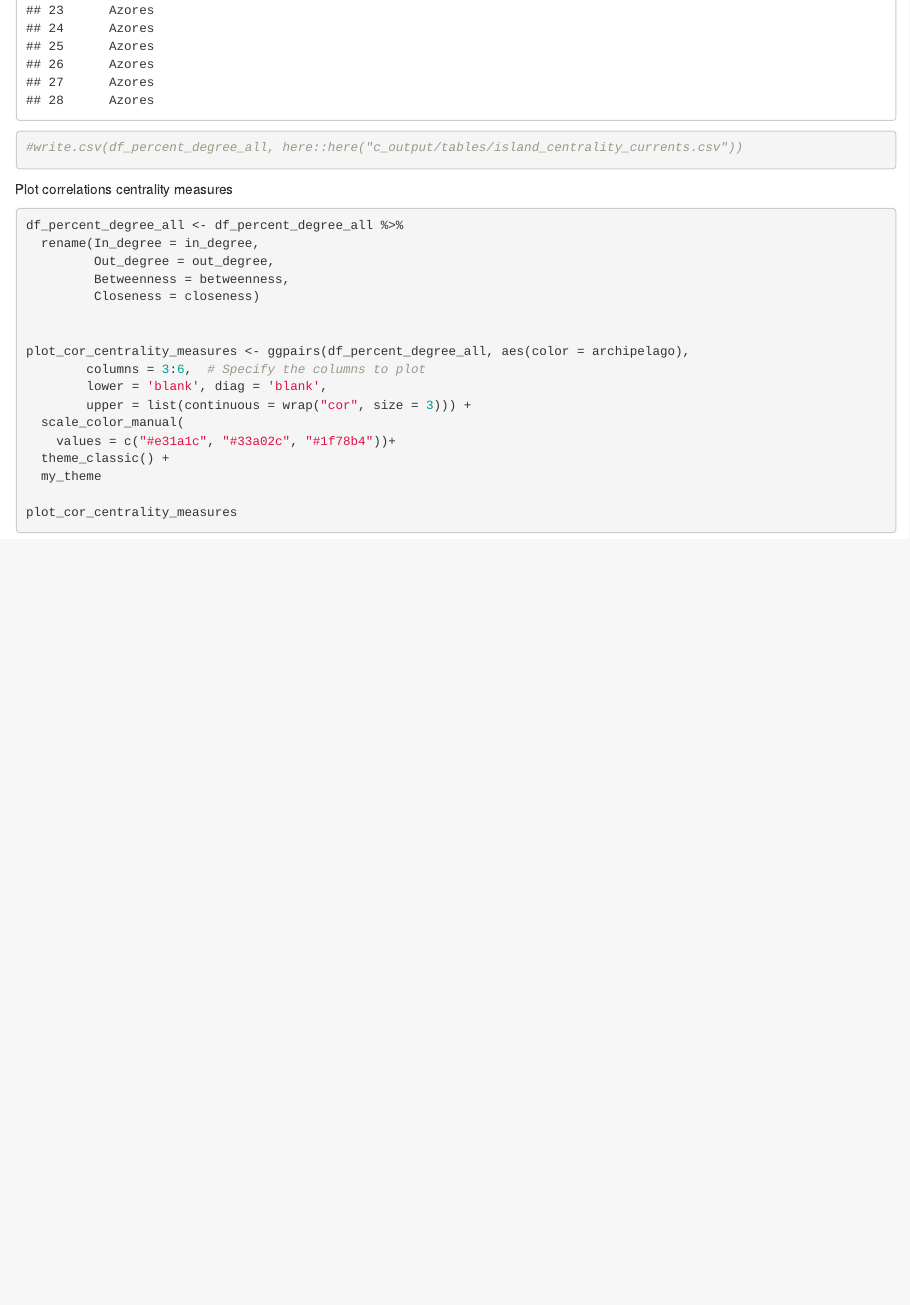
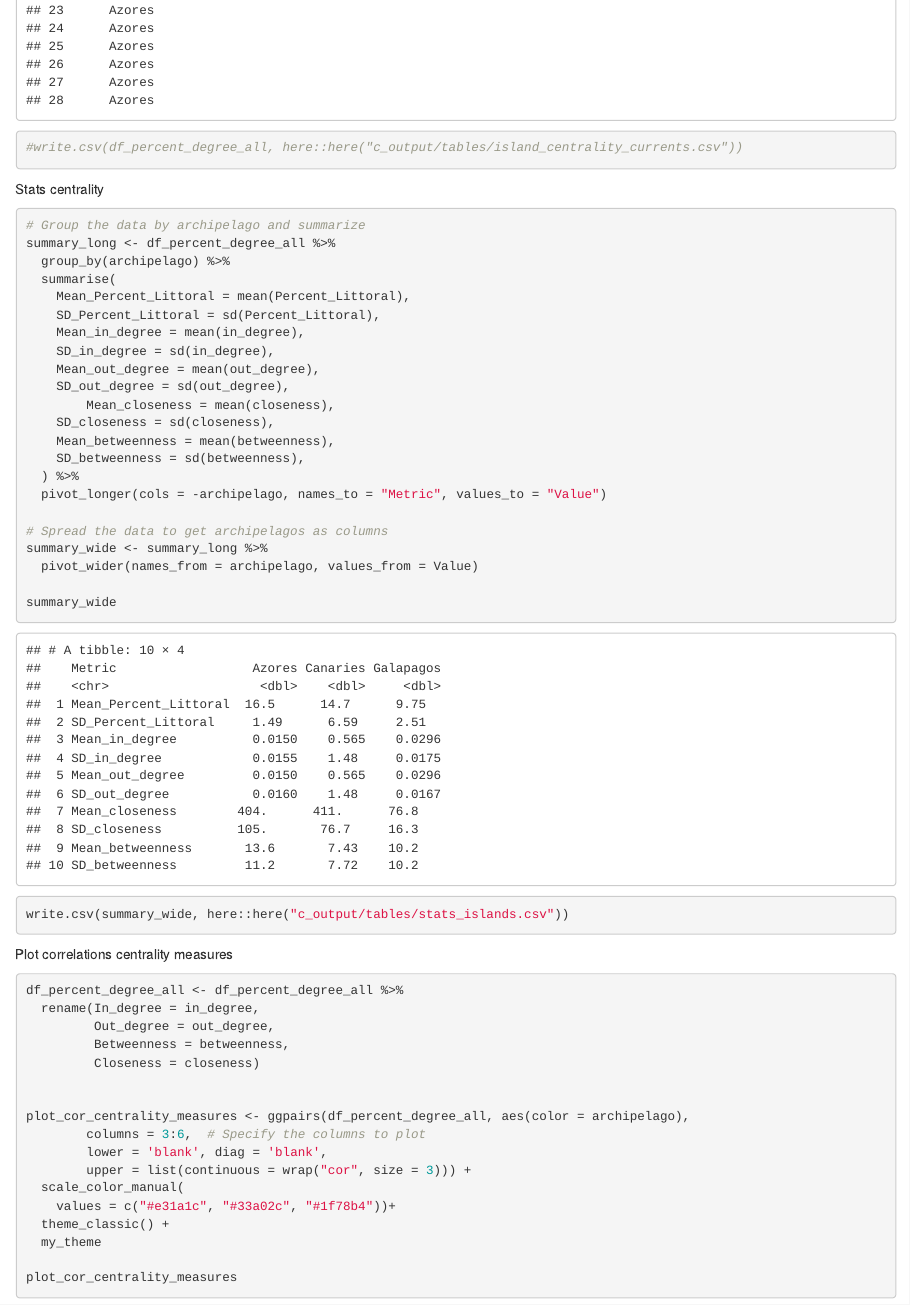
Before and after one commit to Alex-Fuster/Floras_SeaCurrents_Archipelagos, an R Markdown document (a_script/1.3_plot_network_currents.Rmd): the page in a window 1100 px wide, from 11170 px down. Rendered offline with R 4.5, knitr and Pandoc, with nearby package versions; code that draws random numbers runs with fixed seeds of ours; some code elsewhere in the file could not run offline.

Commit message:
add statistics summary of centrality and %litt

````diff
--- a/a_script/1.3_plot_network_currents.Rmd
+++ b/a_script/1.3_plot_network_currents.Rmd
@@ -394,6 +396,46 @@ df_percent_degree_all
 
 
 ```
+
+
+
+Stats centrality
+
+
+```{r}
+
+# Group the data by archipelago and summarize
+summary_long <- df_percent_degree_all %>%
+  group_by(archipelago) %>%
+  summarise(
+    Mean_Percent_Littoral = mean(Percent_Littoral),
+    SD_Percent_Littoral = sd(Percent_Littoral),
+    Mean_in_degree = mean(in_degree),
+    SD_in_degree = sd(in_degree),
+    Mean_out_degree = mean(out_degree),
+    SD_out_degree = sd(out_degree),
+        Mean_closeness = mean(closeness),
+    SD_closeness = sd(closeness),
+    Mean_betweenness = mean(betweenness),
+    SD_betweenness = sd(betweenness),
+  ) %>%
+  pivot_longer(cols = -archipelago, names_to = "Metric", values_to = "Value")
+
+# Spread the data to get archipelagos as columns
+summary_wide <- summary_long %>%
+  pivot_wider(names_from = archipelago, values_from = Value)
+
+summary_wide
+
+write.csv(summary_wide, here::here("c_output/tables/stats_islands.csv"))
+
+```
+
+
+
+
+
+
 
 Plot correlations centrality measures
 
--- /dev/null
+++ b/c_output/tables/stats_islands.csv
@@ -0,0 +1 @@
+"","Metric","Azores","Canaries","Galapagos"
````
Also changed, not shown: c_output/figures/correlations_figure2.svg (added), a_script/1.3_plot_network_currents.Rmd (2 more changed lines), c_output/tables/stats_islands.csv (10 more changed lines).
